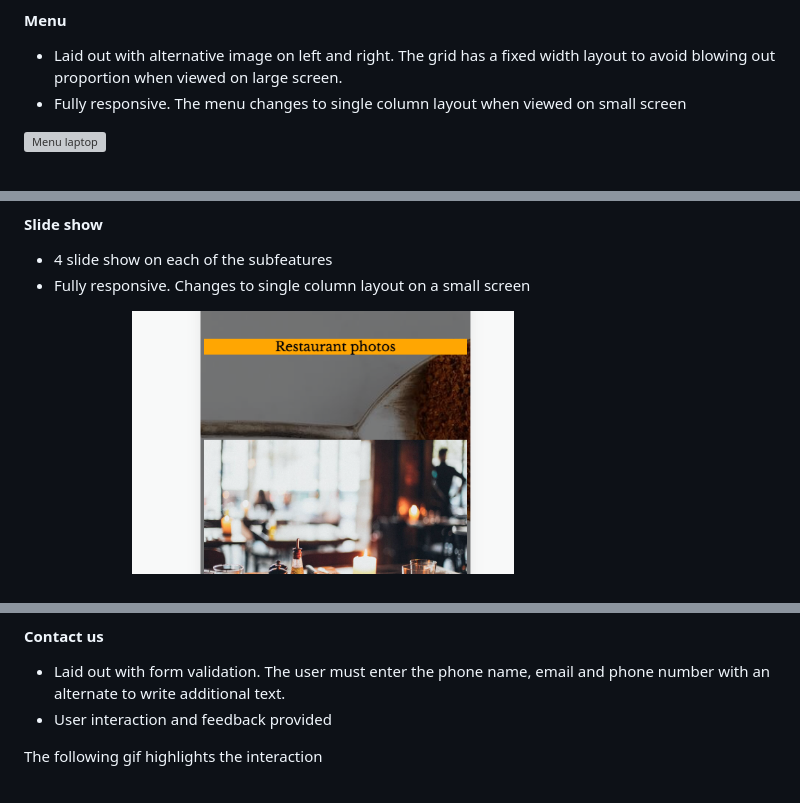
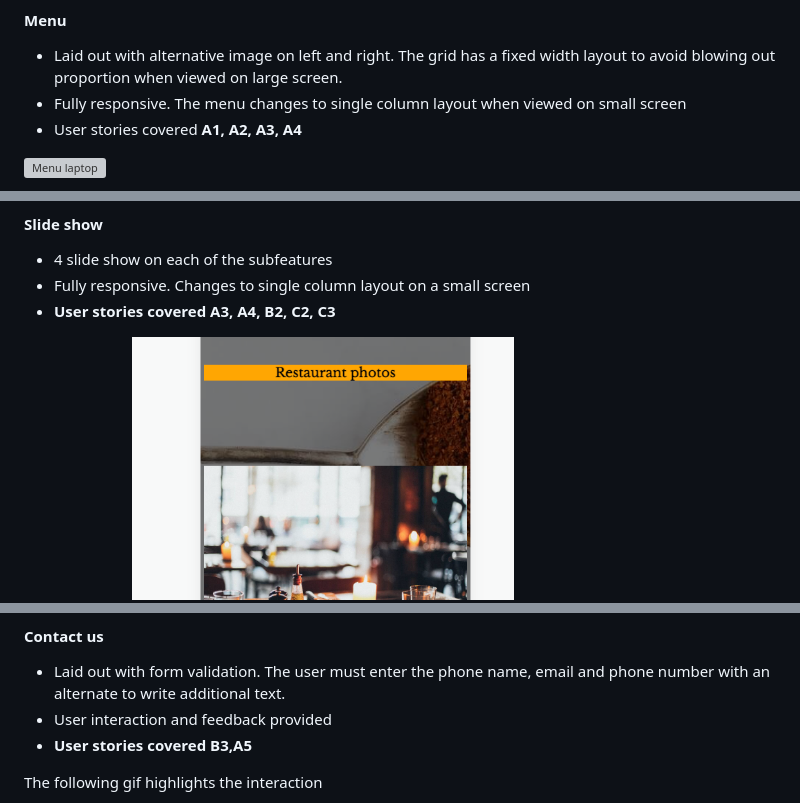
Before and after one commit to ysgurjar/ci-pp1-magic-masala, a Markdown page: README.md, 3 parts joined by grey strips. Rendered like a GitHub page; grey boxes are pictures that could not be loaded.

```diff
--- a/README.md
+++ b/README.md
@@ -145,6 +143,7 @@ The list of features that have been implemented and the list of features that ar
 #### Menu
 - Laid out with alternative image on left and right. The grid has a fixed width layout to avoid blowing out proportion when viewed on large screen.
 - Fully responsive. The menu changes to single column layout when viewed on small screen
+- User stories covered **A1, A2, A3, A4**
 
 ![Menu laptop](docs/menu-laptop-view.png)
 
@@ -153,6 +152,7 @@ The list of features that have been implemented and the list of features that ar
 #### Slide show
 - 4 slide show on each of the subfeatures
 - Fully responsive. Changes to single column layout on a small screen
+- **User stories covered A3, A4, B2, C2, C3**
 
 ![Slideshow laptop](docs/slide-show-laptop.png)
 ![Slideshow mobile](docs/slide-show-mobile.png)
@@ -160,6 +160,7 @@ The list of features that have been implemented and the list of features that ar
 #### Contact us
 - Laid out with form validation. The user must enter the phone name, email and phone number with an alternate to write additional text.
 - User interaction and feedback provided
+- **User stories covered B3,A5**
 
 The following gif highlights the interaction
 
```
Also changed, not shown: other parts of README.md (+15 -17 lines).
